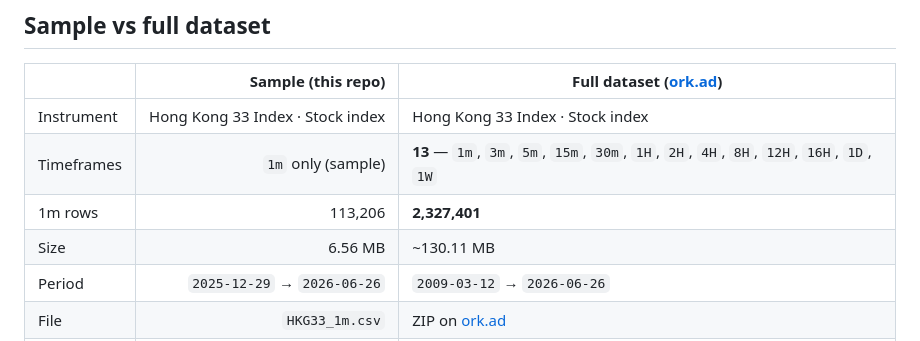
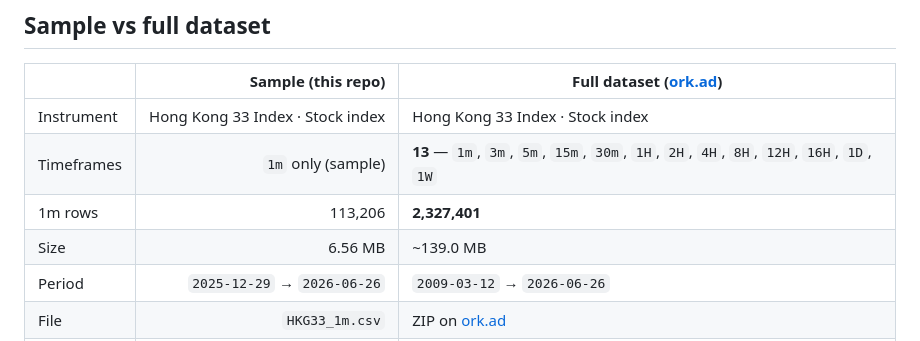
Before and after one commit to ork-ad/hkg33-1m-ohlcv-index-historical-data, a Markdown page: README.md, the part around one of its changes. Rendered like a GitHub page.

Commit message:
Update CSV — 2026-06-26
Updated `HKG33_1m.csv` and `README.md`.

Sample through `2026-06-26` · 113,206 rows.

```diff
--- a/README.md
+++ b/README.md
@@ -45,7 +45,7 @@ Interactive chart & stats: **[https://ork-ad.github.io/hkg33-1m-ohlcv-index-hist
 | Instrument | Hong Kong 33 Index · Stock index | Hong Kong 33 Index · Stock index |
 | Timeframes | `1m` only (sample) | **13** — `1m`, `3m`, `5m`, `15m`, `30m`, `1H`, `2H`, `4H`, `8H`, `12H`, `16H`, `1D`, `1W` |
 | 1m rows | 113,206 | **2,327,401** |
-| Size | 6.56 MB | ~130.11 MB |
+| Size | 6.56 MB | ~139.0 MB |
 | Period | `2025-12-29` → `2026-06-26` | `2009-03-12` → `2026-06-26` |
 | File | `HKG33_1m.csv` | ZIP on [ork.ad](https://ork.ad/) |
 | Updates | Weekly (Sunday) — GitHub sample | Weekly (Sunday) — all timeframes |
```
Also changed, not shown: other parts of README.md (+1 -1 lines).
